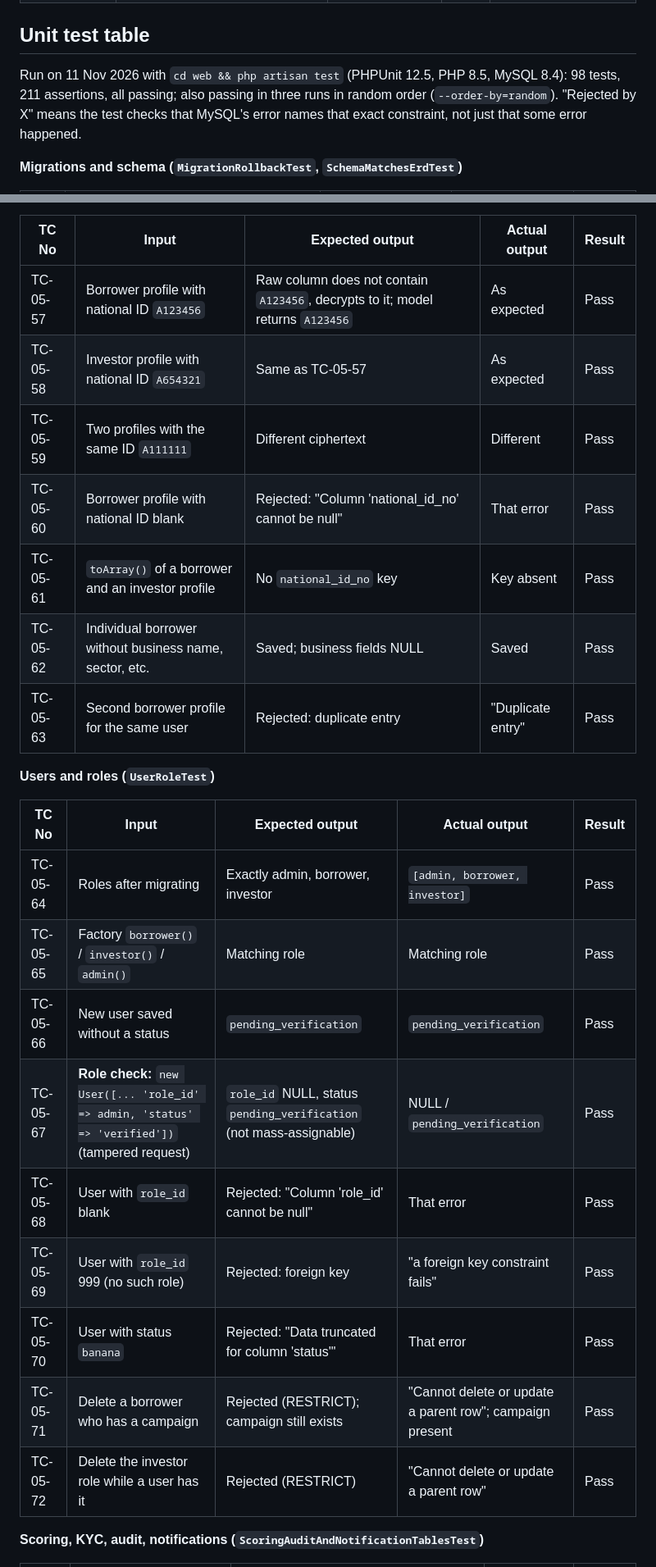
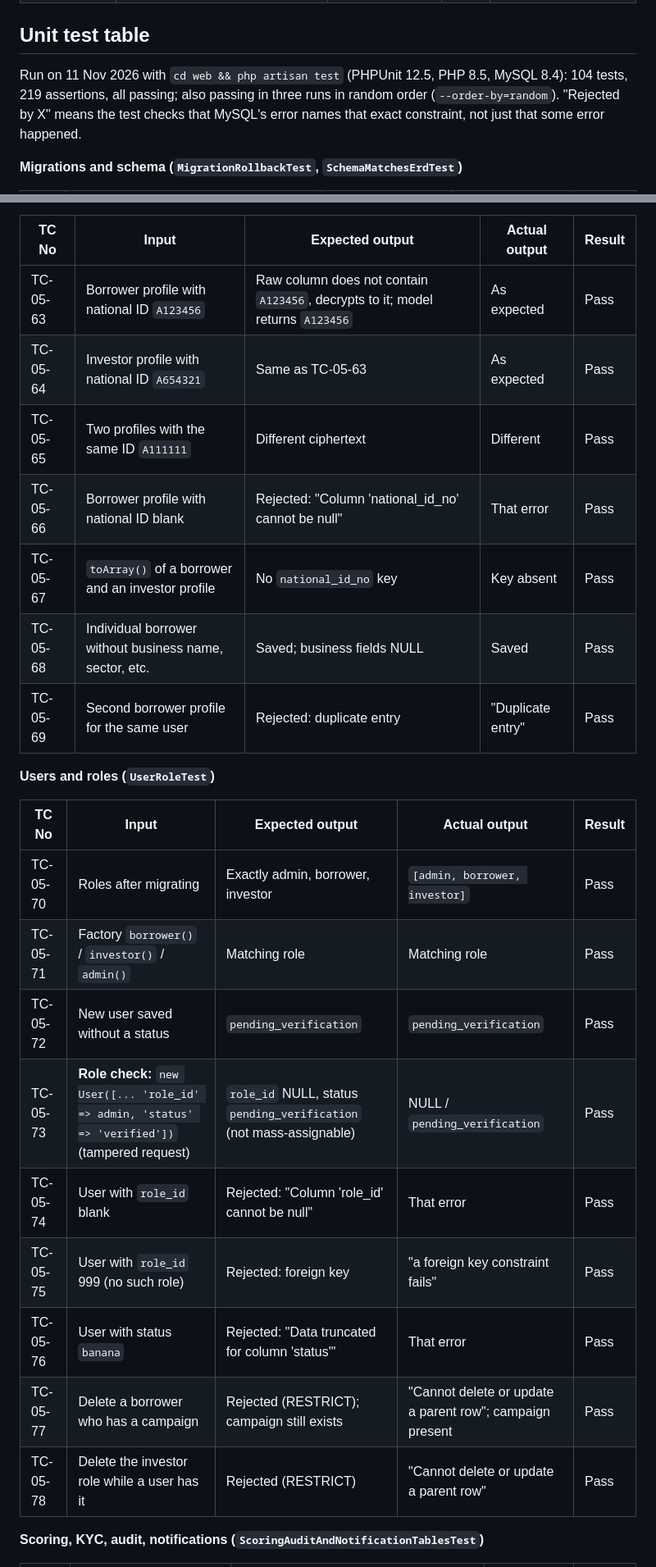
Before and after one commit to AhmedAnaan03/shariah-p2p-platform, a Markdown page: docs/report-notes/PB-05.md, 2 parts joined by grey strips. Shown at 82% size. GitHub-like rendering.

```diff
--- a/docs/report-notes/PB-05.md
+++ b/docs/report-notes/PB-05.md
@@ -407,7 +420,7 @@ constraints are listed in [`docs/erd.md`](../erd.md#constraints-mermaid-cant-sho
 ## Unit test table
 
 Run on 11 Nov 2026 with `cd web && php artisan test` (PHPUnit 12.5, PHP 8.5, MySQL 8.4):
-98 tests, 211 assertions, all passing; also passing in three runs in random order
+104 tests, 219 assertions, all passing; also passing in three runs in random order
 (`--order-by=random`). "Rejected by X" means the test checks that MySQL's error names that
 exact constraint, not just that some error happened.
 
@@ -491,27 +510,27 @@ exact constraint, not just that some error happened.
 
 | TC No | Input | Expected output | Actual output | Result |
 |---|---|---|---|---|
-| TC-05-57 | Borrower profile with national ID `A123456` | Raw column does not contain `A123456`, decrypts to it; model returns `A123456` | As expected | Pass |
-| TC-05-58 | Investor profile with national ID `A654321` | Same as TC-05-57 | As expected | Pass |
-| TC-05-59 | Two profiles with the same ID `A111111` | Different ciphertext | Different | Pass |
-| TC-05-60 | Borrower profile with national ID blank | Rejected: "Column 'national_id_no' cannot be null" | That error | Pass |
-| TC-05-61 | `toArray()` of a borrower and an investor profile | No `national_id_no` key | Key absent | Pass |
-| TC-05-62 | Individual borrower without business name, sector, etc. | Saved; business fields NULL | Saved | Pass |
-| TC-05-63 | Second borrower profile for the same user | Rejected: duplicate entry | "Duplicate entry" | Pass |
+| TC-05-63 | Borrower profile with national ID `A123456` | Raw column does not contain `A123456`, decrypts to it; model returns `A123456` | As expected | Pass |
+| TC-05-64 | Investor profile with national ID `A654321` | Same as TC-05-63 | As expected | Pass |
+| TC-05-65 | Two profiles with the same ID `A111111` | Different ciphertext | Different | Pass |
+| TC-05-66 | Borrower profile with national ID blank | Rejected: "Column 'national_id_no' cannot be null" | That error | Pass |
+| TC-05-67 | `toArray()` of a borrower and an investor profile | No `national_id_no` key | Key absent | Pass |
+| TC-05-68 | Individual borrower without business name, sector, etc. | Saved; business fields NULL | Saved | Pass |
+| TC-05-69 | Second borrower profile for the same user | Rejected: duplicate entry | "Duplicate entry" | Pass |
 
 **Users and roles (`UserRoleTest`)**
 
 | TC No | Input | Expected output | Actual output | Result |
 |---|---|---|---|---|
-| TC-05-64 | Roles after migrating | Exactly admin, borrower, investor | `[admin, borrower, investor]` | Pass |
-| TC-05-65 | Factory `borrower()` / `investor()` / `admin()` | Matching role | Matching role | Pass |
-| TC-05-66 | New user saved without a status | `pending_verification` | `pending_verification` | Pass |
-| TC-05-67 | **Role check:** `new User([... 'role_id' => admin, 'status' => 'verified'])` (tampered request) | `role_id` NULL, status `pending_verification` (not mass-assignable) | NULL / `pending_verification` | Pass |
-| TC-05-68 | User with `role_id` blank | Rejected: "Column 'role_id' cannot be null" | That error | Pass |
-| TC-05-69 | User with `role_id` 999 (no such role) | Rejected: foreign key | "a foreign key constraint fails" | Pass |
-| TC-05-70 | User with status `banana` | Rejected: "Data truncated for column 'status'" | That error | Pass |
-| TC-05-71 | Delete a borrower who has a campaign | Rejected (RESTRICT); campaign still exists | "Cannot delete or update a parent row"; campaign present | Pass |
-| TC-05-72 | Delete the investor role while a user has it | Rejected (RESTRICT) | "Cannot delete or update a parent row" | Pass |
+| TC-05-70 | Roles after migrating | Exactly admin, borrower, investor | `[admin, borrower, investor]` | Pass |
+| TC-05-71 | Factory `borrower()` / `investor()` / `admin()` | Matching role | Matching role | Pass |
+| TC-05-72 | New user saved without a status | `pending_verification` | `pending_verification` | Pass |
+| TC-05-73 | **Role check:** `new User([... 'role_id' => admin, 'status' => 'verified'])` (tampered request) | `role_id` NULL, status `pending_verification` (not mass-assignable) | NULL / `pending_verification` | Pass |
+| TC-05-74 | User with `role_id` blank | Rejected: "Column 'role_id' cannot be null" | That error | Pass |
+| TC-05-75 | User with `role_id` 999 (no such role) | Rejected: foreign key | "a foreign key constraint fails" | Pass |
+| TC-05-76 | User with status `banana` | Rejected: "Data truncated for column 'status'" | That error | Pass |
+| TC-05-77 | Delete a borrower who has a campaign | Rejected (RESTRICT); campaign still exists | "Cannot delete or update a parent row"; campaign present | Pass |
+| TC-05-78 | Delete the investor role while a user has it | Rejected (RESTRICT) | "Cannot delete or update a parent row" | Pass |
 
 **Scoring, KYC, audit, notifications (`ScoringAuditAndNotificationTablesTest`)**
 
```
Also changed, not shown: other parts of docs/report-notes/PB-05.md (+86 -50 lines), docs/erd.md (+9 -6 lines).
